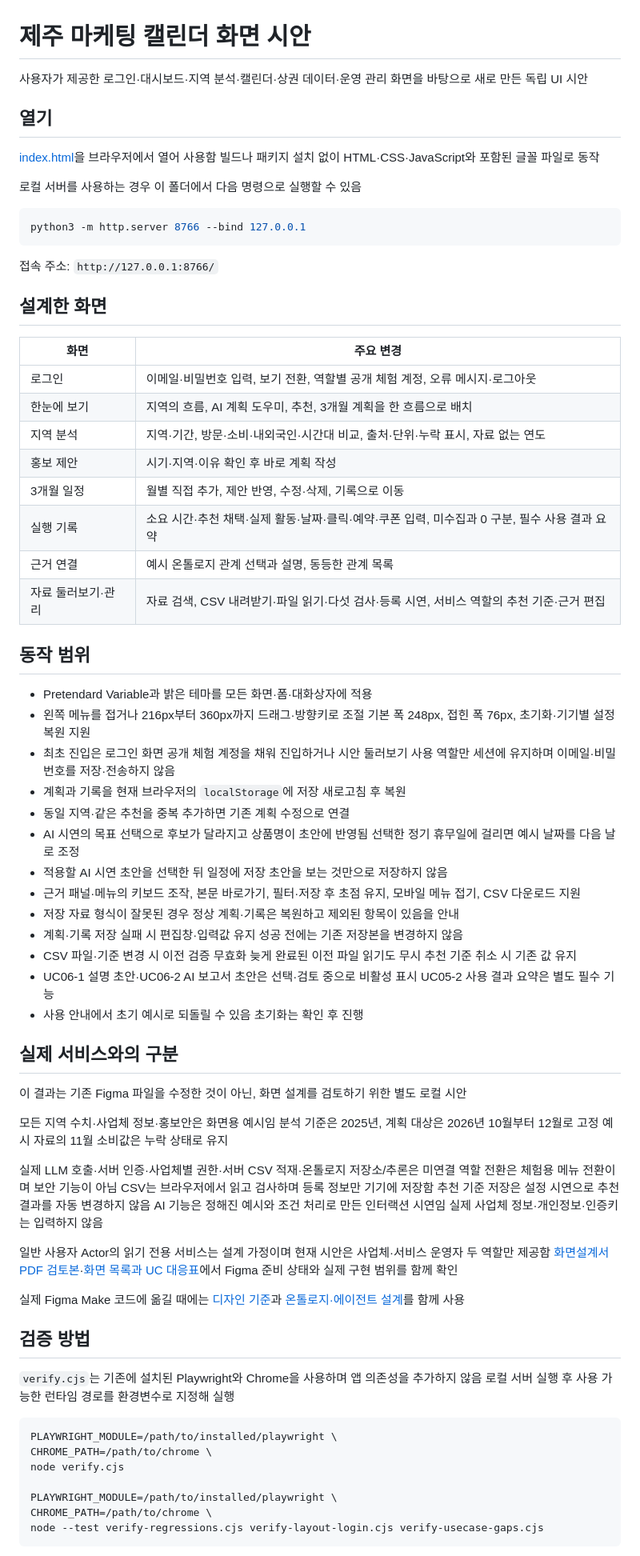
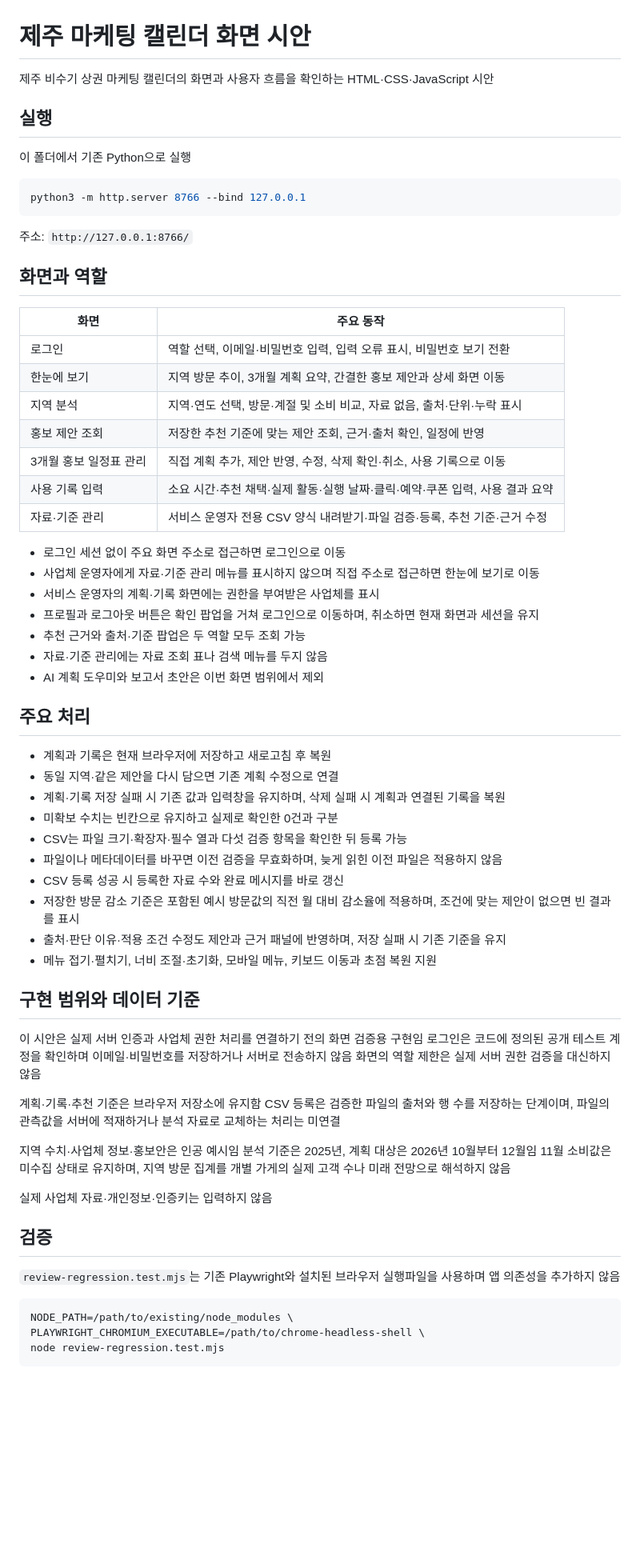
Before and after one commit to LSB-afk/-Information-Systems-Capstone-Design, a Markdown page: 02_제품/화면시안/README.md, the part around one of its changes. Shown at 80% size. GitHub-like rendering; blank space fills up the shorter version.

````diff
--- a/02_제품/화면시안/README.md
+++ b/02_제품/화면시안/README.md
@@ -1,71 +1,67 @@
 # 제주 마케팅 캘린더 화면 시안
 
-사용자가 제공한 로그인·대시보드·지역 분석·캘린더·상권 데이터·운영 관리 화면을 바탕으로 새로 만든 독립 UI 시안
+제주 비수기 상권 마케팅 캘린더의 화면과 사용자 흐름을 확인하는 HTML·CSS·JavaScript 시안
 
-## 열기
+## 실행
 
-[index.html](index.html)을 브라우저에서 열어 사용함 빌드나 패키지 설치 없이 HTML·CSS·JavaScript와 포함된 글꼴 파일로 동작
-
-로컬 서버를 사용하는 경우 이 폴더에서 다음 명령으로 실행할 수 있음
+이 폴더에서 기존 Python으로 실행
 
 ```sh
 python3 -m http.server 8766 --bind 127.0.0.1
 ```
 
-접속 주소: `http://127.0.0.1:8766/`
+주소: `http://127.0.0.1:8766/`
 
-## 설계한 화면
+## 화면과 역할
 
-| 화면 | 주요 변경 |
+| 화면 | 주요 동작 |
 | --- | --- |
-| 로그인 | 이메일·비밀번호 입력, 보기 전환, 역할별 공개 체험 계정, 오류 메시지·로그아웃 |
-| 한눈에 보기 | 지역의 흐름, AI 계획 도우미, 추천, 3개월 계획을 한 흐름으로 배치 |
-| 지역 분석 | 지역·기간, 방문·소비·내외국인·시간대 비교, 출처·단위·누락 표시, 자료 없는 연도 |
-| 홍보 제안 | 시기·지역·이유 확인 후 바로 계획 작성 |
-| 3개월 일정 | 월별 직접 추가, 제안 반영, 수정·삭제, 기록으로 이동 |
-| 실행 기록 | 소요 시간·추천 채택·실제 활동·날짜·클릭·예약·쿠폰 입력, 미수집과 0 구분, 필수 사용 결과 요약 |
-| 근거 연결 | 예시 온톨로지 관계 선택과 설명, 동등한 관계 목록 |
-| 자료 둘러보기·관리 | 자료 검색, CSV 내려받기·파일 읽기·다섯 검사·등록 시연, 서비스 역할의 추천 기준·근거 편집 |
+| 로그인 | 역할 선택, 이메일·비밀번호 입력, 입력 오류 표시, 비밀번호 보기 전환 |
+| 한눈에 보기 | 지역 방문 추이, 3개월 계획 요약, 간결한 홍보 제안과 상세 화면 이동 |
+| 지역 분석 | 지역·연도 선택, 방문·계절 및 소비 비교, 자료 없음, 출처·단위·누락 표시 |
+| 홍보 제안 조회 | 저장한 추천 기준에 맞는 제안 조회, 근거·출처 확인, 일정에 반영 |
+| 3개월 홍보 일정표 관리 | 직접 계획 추가, 제안 반영, 수정, 삭제 확인·취소, 사용 기록으로 이동 |
+| 사용 기록 입력 | 소요 시간·추천 채택·실제 활동·실행 날짜·클릭·예약·쿠폰 입력, 사용 결과 요약 |
+| 자료·기준 관리 | 서비스 운영자 전용 CSV 양식 내려받기·파일 검증·등록, 추천 기준·근거 수정 |
 
-## 동작 범위
+- 로그인 세션 없이 주요 화면 주소로 접근하면 로그인으로 이동
+- 사업체 운영자에게 자료·기준 관리 메뉴를 표시하지 않으며 직접 주소로 접근하면 한눈에 보기로 이동
+- 서비스 운영자의 계획·기록 화면에는 권한을 부여받은 사업체를 표시
+- 프로필과 로그아웃 버튼은 확인 팝업을 거쳐 로그인으로 이동하며, 취소하면 현재 화면과 세션을 유지
+- 추천 근거와 출처·기준 팝업은 두 역할 모두 조회 가능
+- 자료·기준 관리에는 자료 조회 표나 검색 메뉴를 두지 않음
+- AI 계획 도우미와 보고서 초안은 이번 화면 범위에서 제외
 
-- Pretendard Variable과 밝은 테마를 모든 화면·폼·대화상자에 적용
-- 왼쪽 메뉴를 접거나 216px부터 360px까지 드래그·방향키로 조절 기본 폭 248px, 접힌 폭 76px, 초기화·기기별 설정 복원 지원
-- 최초 진입은 로그인 화면 공개 체험 계정을 채워 진입하거나 시안 둘러보기 사용 역할만 세션에 유지하며 이메일·비밀번호를 저장·전송하지 않음
-- 계획과 기록을 현재 브라우저의 `localStorage`에 저장 새로고침 후 복원
-- 동일 지역·같은 추천을 중복 추가하면 기존 계획 수정으로 연결
-- AI 시연의 목표 선택으로 후보가 달라지고 상품명이 초안에 반영됨 선택한 정기 휴무일에 걸리면 예시 날짜를 다음 날로 조정
-- 적용할 AI 시연 초안을 선택한 뒤 일정에 저장 초안을 보는 것만으로 저장하지 않음
-- 근거 패널·메뉴의 키보드 조작, 본문 바로가기, 필터·저장 후 초점 유지, 모바일 메뉴 접기, CSV 다운로드 지원
-- 저장 자료 형식이 잘못된 경우 정상 계획·기록은 복원하고 제외된 항목이 있음을 안내
-- 계획·기록 저장 실패 시 편집창·입력값 유지 성공 전에는 기존 저장본을 변경하지 않음
-- CSV 파일·기준 변경 시 이전 검증 무효화 늦게 완료된 이전 파일 읽기도 무시 추천 기준 취소 시 기존 값 유지
-- UC06-1 설명 초안·UC06-2 AI 보고서 초안은 선택·검토 중으로 비활성 표시 UC05-2 사용 결과 요약은 별도 필수 기능
-- 사용 안내에서 초기 예시로 되돌릴 수 있음 초기화는 확인 후 진행
+## 주요 처리
 
-## 실제 서비스와의 구분
+- 계획과 기록은 현재 브라우저에 저장하고 새로고침 후 복원
+- 동일 지역·같은 제안을 다시 담으면 기존 계획 수정으로 연결
+- 계획·기록 저장 실패 시 기존 값과 입력창을 유지하며, 삭제 실패 시 계획과 연결된 기록을 복원
+- 미확보 수치는 빈칸으로 유지하고 실제로 확인한 0건과 구분
+- CSV는 파일 크기·확장자·필수 열과 다섯 검증 항목을 확인한 뒤 등록 가능
+- 파일이나 메타데이터를 바꾸면 이전 검증을 무효화하며, 늦게 읽힌 이전 파일은 적용하지 않음
+- CSV 등록 성공 시 등록한 자료 수와 완료 메시지를 바로 갱신
+- 저장한 방문 감소 기준은 포함된 예시 방문값의 직전 월 대비 감소율에 적용하며, 조건에 맞는 제안이 없으면 빈 결과를 표시
+- 출처·판단 이유·적용 조건 수정도 제안과 근거 패널에 반영하며, 저장 실패 시 기존 기준을 유지
+- 메뉴 접기·펼치기, 너비 조절·초기화, 모바일 메뉴, 키보드 이동과 초점 복원 지원
 
-이 결과는 기존 Figma 파일을 수정한 것이 아닌, 화면 설계를 검토하기 위한 별도 로컬 시안
+## 구현 범위와 데이터 기준
 
-모든 지역 수치·사업체 정보·홍보안은 화면용 예시임 분석 기준은 2025년, 계획 대상은 2026년 10월부터 12월로 고정 예시 자료의 11월 소비값은 누락 상태로 유지
+이 시안은 실제 서버 인증과 사업체 권한 처리를 연결하기 전의 화면 검증용 구현임 로그인은 코드에 정의된 공개 테스트 계정을 확인하며 이메일·비밀번호를 저장하거나 서버로 전송하지 않음 화면의 역할 제한은 실제 서버 권한 검증을 대신하지 않음
 
-실제 LLM 호출·서버 인증·사업체별 권한·서버 CSV 적재·온톨로지 저장소/추론은 미연결 역할 전환은 체험용 메뉴 전환이며 보안 기능이 아님 CSV는 브라우저에서 읽고 검사하며 등록 정보만 기기에 저장함 추천 기준 저장은 설정 시연으로 추천 결과를 자동 변경하지 않음 AI 기능은 정해진 예시와 조건 처리로 만든 인터랙션 시연임 실제 사업체 정보·개인정보·인증키는 입력하지 않음
+계획·기록·추천 기준은 브라우저 저장소에 유지함 CSV 등록은 검증한 파일의 출처와 행 수를 저장하는 단계이며, 파일의 관측값을 서버에 적재하거나 분석 자료로 교체하는 처리는 미연결
 
-일반 사용자 Actor의 읽기 전용 서비스는 설계 가정이며 현재 시안은 사업체·서비스 운영자 두 역할만 제공함 [화면설계서 PDF 검토본](../../00_제출/Red_SCREEN.pdf)·[화면 목록과 UC 대응표](../../00_제출/Red_SCREEN.md)에서 Figma 준비 상태와 실제 구현 범위를 함께 확인
+지역 수치·사업체 정보·홍보안은 인공 예시임 분석 기준은 2025년, 계획 대상은 2026년 10월부터 12월임 11월 소비값은 미수집 상태로 유지하며, 지역 방문 집계를 개별 가게의 실제 고객 수나 미래 전망으로 해석하지 않음
 
-실제 Figma Make 코드에 옮길 때에는 [디자인 기준](../../DESIGN.md)과 [온톨로지·에이전트 설계](../../03_에이전트/온톨로지_AI_결합_설계.md)를 함께 사용
+실제 사업체 자료·개인정보·인증키는 입력하지 않음
 
-## 검증 방법
+## 검증
 
-`verify.cjs`는 기존에 설치된 Playwright와 Chrome을 사용하며 앱 의존성을 추가하지 않음 로컬 서버 실행 후 사용 가능한 런타임 경로를 환경변수로 지정해 실행
+`review-regression.test.mjs`는 기존 Playwright와 설치된 브라우저 실행파일을 사용하며 앱 의존성을 추가하지 않음
 
 ```sh
-PLAYWRIGHT_MODULE=/path/to/installed/playwright \
-CHROME_PATH=/path/to/chrome \
-node verify.cjs
-
-PLAYWRIGHT_MODULE=/path/to/installed/playwright \
-CHROME_PATH=/path/to/chrome \
-node --test verify-regressions.cjs verify-layout-login.cjs verify-usecase-gaps.cjs
+NODE_PATH=/path/to/existing/node_modules \
+PLAYWRIGHT_CHROMIUM_EXECUTABLE=/path/to/chrome-headless-shell \
+node review-regression.test.mjs
 ```
 
````
Also changed, not shown: other parts of 02_제품/화면시안/README.md (+21 -13 lines).
